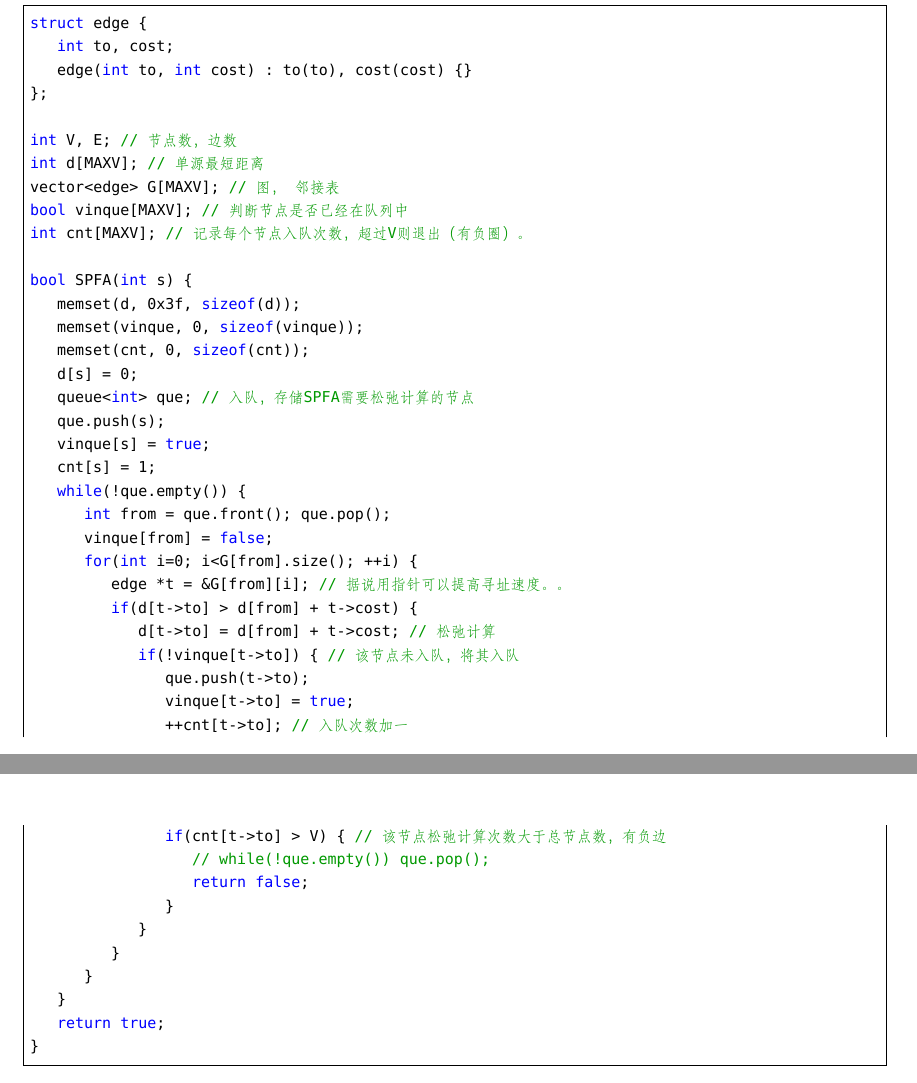
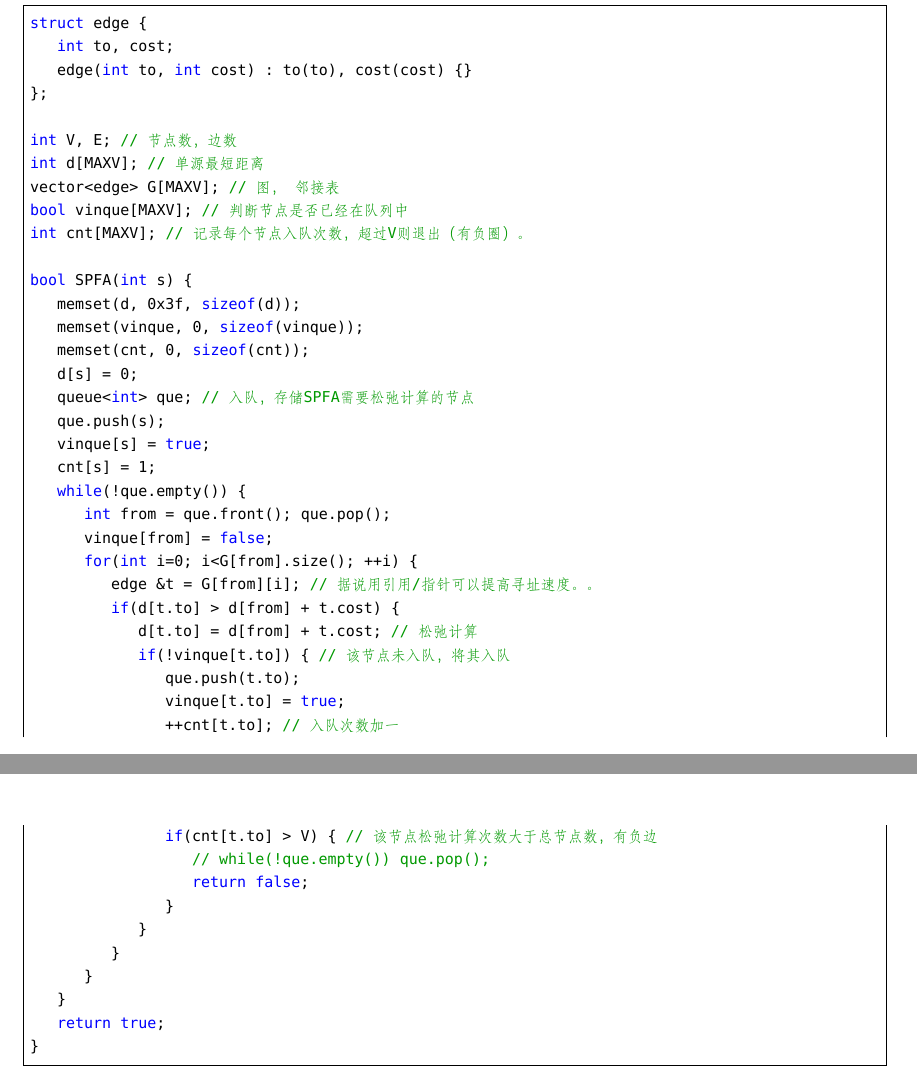
Before and after one commit to netcan/Netcan_ICPC, a LaTeX document (My_Template/acm_template_by_netcan.tex): two parts of pages 23 and 24 of 27, joined at a grey line, cut so that both start at the same text. Compiled offline with XeLaTeX; a missing font is replaced by an installed copy or a similar font.

```diff
--- a/My_Template/acm_template_by_netcan.tex
+++ b/My_Template/acm_template_by_netcan.tex
@@ -880,14 +880,14 @@
 		int from = que.front(); que.pop();
 		vinque[from] = false;
 		for(int i=0; i<G[from].size(); ++i) {
-			edge *t = &G[from][i]; // 据说用指针可以提高寻址速度。。
-			if(d[t->to] > d[from] + t->cost) {
-				d[t->to] = d[from] + t->cost; // 松弛计算
-				if(!vinque[t->to]) { // 该节点未入队，将其入队
-					que.push(t->to);
-					vinque[t->to] = true;
-					++cnt[t->to]; // 入队次数加一
-					if(cnt[t->to] > V) { // 该节点松弛计算次数大于总节点数，有负边
+			edge &t = G[from][i]; // 据说用引用/指针可以提高寻址速度。。
+			if(d[t.to] > d[from] + t.cost) {
+				d[t.to] = d[from] + t.cost; // 松弛计算
+				if(!vinque[t.to]) { // 该节点未入队，将其入队
+					que.push(t.to);
+					vinque[t.to] = true;
+					++cnt[t.to]; // 入队次数加一
+					if(cnt[t.to] > V) { // 该节点松弛计算次数大于总节点数，有负边
 						// while(!que.empty()) que.pop();
 						return false;
 					}
```
Also changed, not shown: My_Template/acm_template_by_netcan.pdf.
